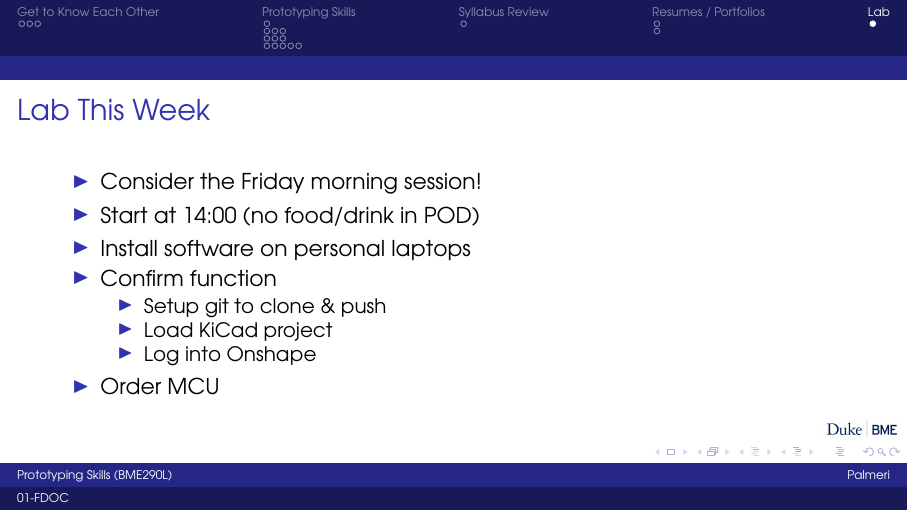
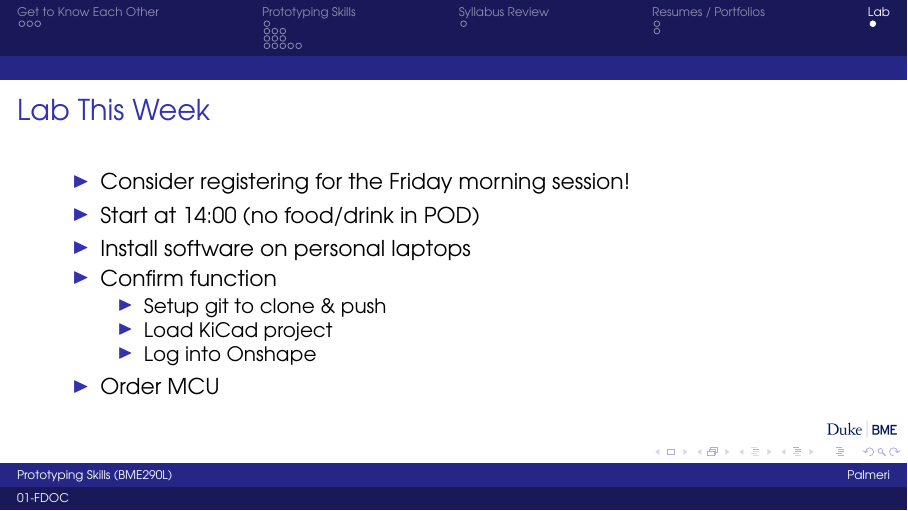
Before and after one commit to mlp6/MedTech-Prototyping-Skills, LaTeX slides (lectures/01-FDOC/Prototyping-S23-01-FDOC.tex): page 21 of 21. Compiled offline with pdfLaTeX.

Commit message:
update text

```diff
--- a/lectures/01-FDOC/Prototyping-S23-01-FDOC.tex
+++ b/lectures/01-FDOC/Prototyping-S23-01-FDOC.tex
@@ -227,7 +227,7 @@
     \frametitle{Lab This Week}
 
     \begin{itemize}
-        \item Consider the Friday morning session!
+        \item Consider registering for the Friday morning session!
         \item Start at 14:00 (no food/drink in POD)
         \item Install software on personal laptops
         \item Confirm function
```
